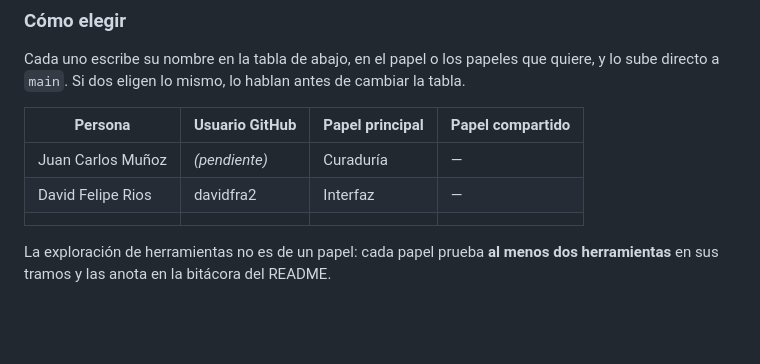
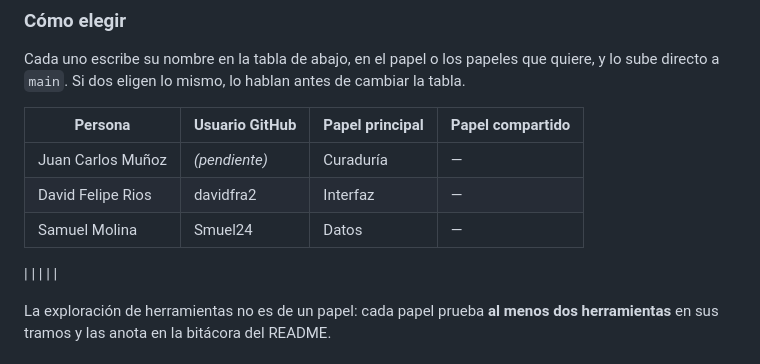
Before and after one commit to davidfra2/Proyecto_Gobernanza, a Markdown page: CONTRIBUTING.md, the part around the change. Rendered like a GitHub page; blank space fills up the shorter version.

Commit message:
Add Samuel Molina to contributors table

```diff
--- a/CONTRIBUTING.md
+++ b/CONTRIBUTING.md
@@ -26,6 +26,8 @@ sube directo a `main`. Si dos eligen lo mismo, lo hablan antes de cambiar la tab
 |---|---|---|---|
 | Juan Carlos Muñoz | _(pendiente)_ | Curaduría | — |
 | David Felipe Rios | davidfra2 | Interfaz | — |
+| Samuel Molina  | Smuel24 | Datos | — |
+
 | | | | |
 
 La exploración de herramientas no es de un papel: cada papel prueba **al menos dos
```
